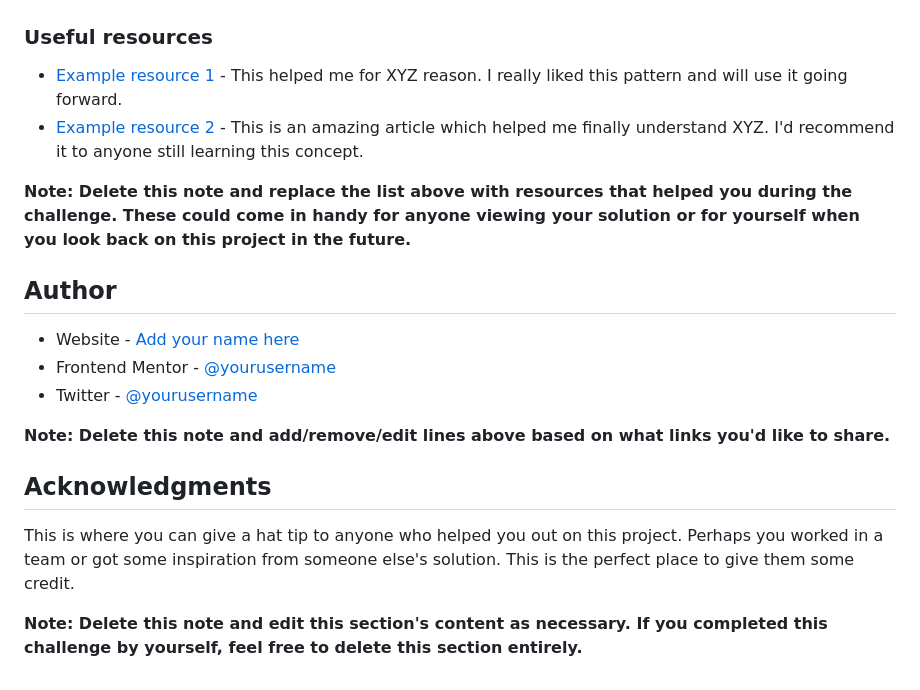
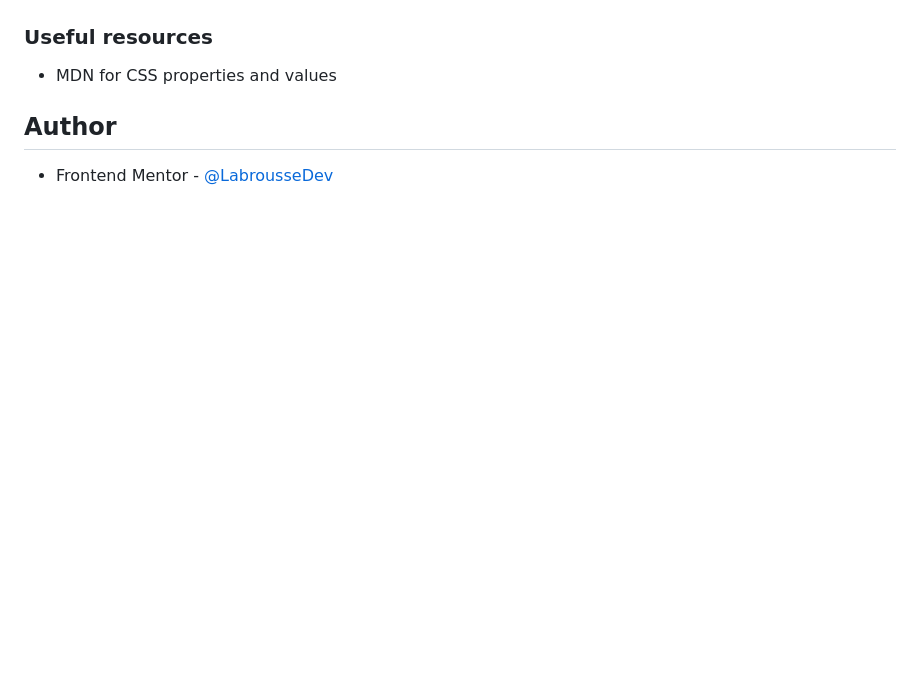
Before and after one commit to alabrous/QR-Code, a Markdown page: README-template.md, the part around the change printed below. GitHub-like rendering; blank space fills up the shorter version.

```diff
--- a/README-template.md
+++ b/README-template.md
@@ -83,21 +47,8 @@ Use this section to outline areas that you want to continue focusing on in futur
 
 ### Useful resources
 
-- [Example resource 1](https://www.example.com) - This helped me for XYZ reason. I really liked this pattern and will use it going forward.
-- [Example resource 2](https://www.example.com) - This is an amazing article which helped me finally understand XYZ. I'd recommend it to anyone still learning this concept.
-
-**Note: Delete this note and replace the list above with resources that helped you during the challenge. These could come in handy for anyone viewing your solution or for yourself when you look back on this project in the future.**
+- MDN for CSS properties and values
 
 ## Author
 
-- Website - [Add your name here](https://www.your-site.com)
-- Frontend Mentor - [@yourusername](https://www.frontendmentor.io/profile/yourusername)
-- Twitter - [@yourusername](https://www.twitter.com/yourusername)
-
-**Note: Delete this note and add/remove/edit lines above based on what links you'd like to share.**
-
-## Acknowledgments
-
-This is where you can give a hat tip to anyone who helped you out on this project. Perhaps you worked in a team or got some inspiration from someone else's solution. This is the perfect place to give them some credit.
-
-**Note: Delete this note and edit this section's content as necessary. If you completed this challenge by yourself, feel free to delete this section entirely.**
+- Frontend Mentor - [@LabrousseDev](https://www.frontendmentor.io/profile/LabrousseDev)
```
Also changed, not shown: other parts of README-template.md (+11 -47 lines), README.md (deleted, +0 -87 lines), style-guide.md (deleted, +0 -26 lines), design/desktop-design.jpg (deleted), design/desktop-preview.jpg (deleted), design/mobile-design.jpg (deleted), screenshot.png (added).
